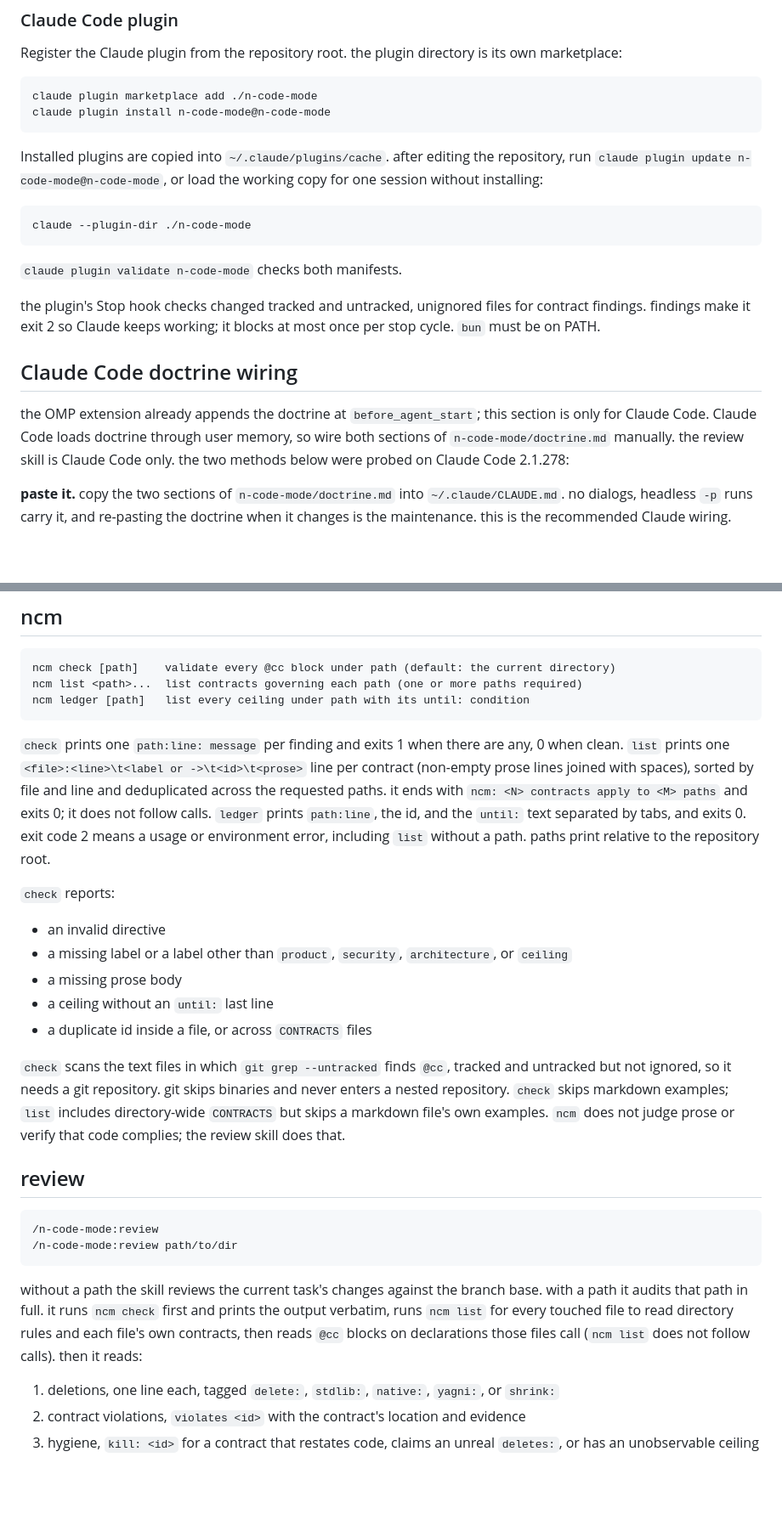
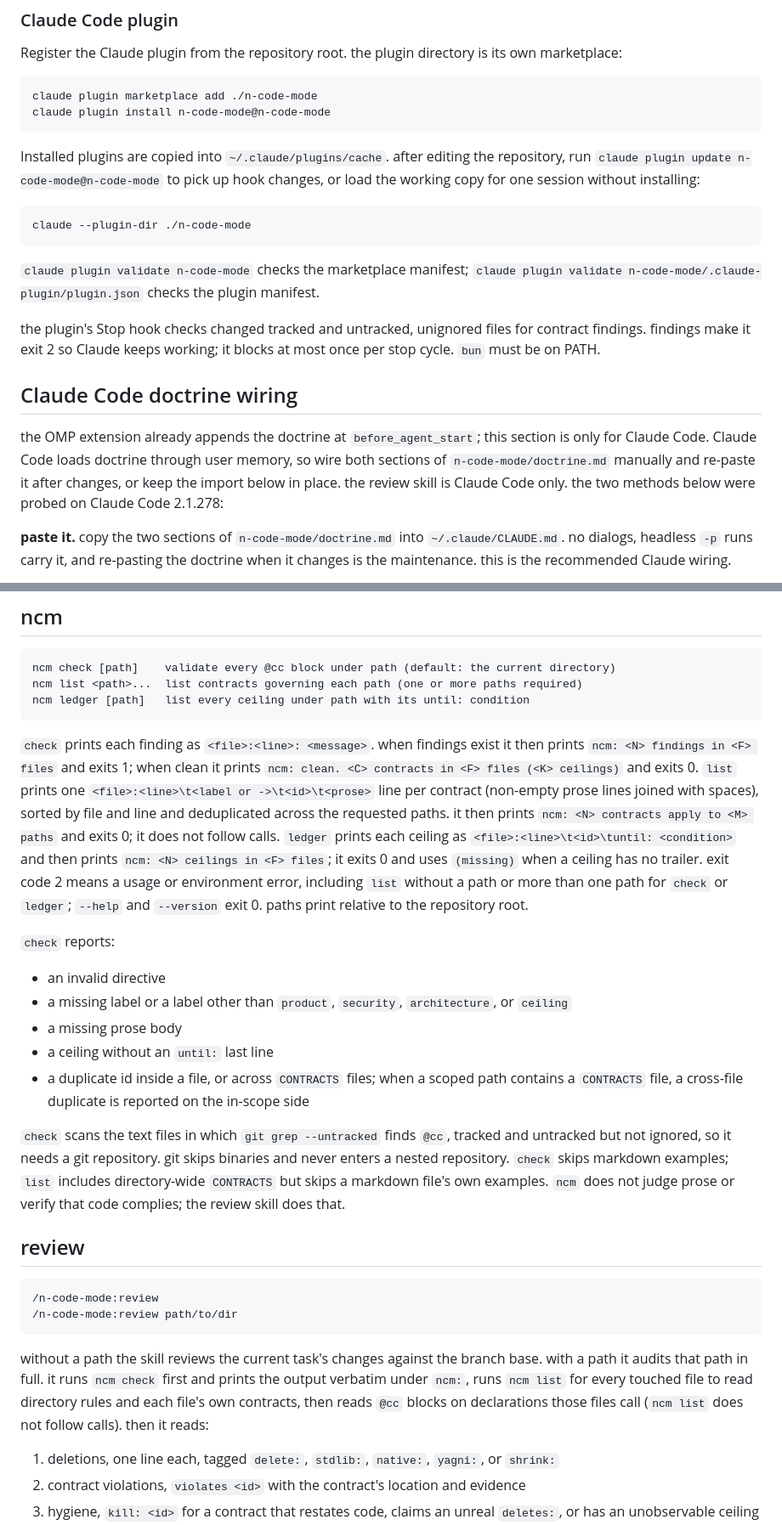
Before and after one commit to nikos-repos/nikos-agent-stack, a Markdown page: docs/n-code-mode-user-guide.md, 2 parts joined by grey strips. Shown at 85% size. GitHub-like rendering; blank space fills up the shorter version.

````diff
--- a/docs/n-code-mode-user-guide.md
+++ b/docs/n-code-mode-user-guide.md
@@ -52,19 +52,19 @@ claude plugin marketplace add ./n-code-mode
 claude plugin install n-code-mode@n-code-mode
 ```
 
-Installed plugins are copied into `~/.claude/plugins/cache`. after editing the repository, run `claude plugin update n-code-mode@n-code-mode`, or load the working copy for one session without installing:
+Installed plugins are copied into `~/.claude/plugins/cache`. after editing the repository, run `claude plugin update n-code-mode@n-code-mode` to pick up hook changes, or load the working copy for one session without installing:
 
 ```sh
 claude --plugin-dir ./n-code-mode
 ```
 
-`claude plugin validate n-code-mode` checks both manifests.
+`claude plugin validate n-code-mode` checks the marketplace manifest; `claude plugin validate n-code-mode/.claude-plugin/plugin.json` checks the plugin manifest.
 
 the plugin's Stop hook checks changed tracked and untracked, unignored files for contract findings. findings make it exit 2 so Claude keeps working; it blocks at most once per stop cycle. `bun` must be on PATH.
 
 ## Claude Code doctrine wiring
 
-the OMP extension already appends the doctrine at `before_agent_start`; this section is only for Claude Code. Claude Code loads doctrine through user memory, so wire both sections of `n-code-mode/doctrine.md` manually. the review skill is Claude Code only. the two methods below were probed on Claude Code 2.1.278:
+the OMP extension already appends the doctrine at `before_agent_start`; this section is only for Claude Code. Claude Code loads doctrine through user memory, so wire both sections of `n-code-mode/doctrine.md` manually and re-paste it after changes, or keep the import below in place. the review skill is Claude Code only. the two methods below were probed on Claude Code 2.1.278:
 
 **paste it.** copy the two sections of `n-code-mode/doctrine.md` into `~/.claude/CLAUDE.md`. no dialogs, headless `-p` runs carry it, and re-pasting the doctrine when it changes is the maintenance. this is the recommended Claude wiring.
 
@@ -134,7 +136,7 @@ ncm list <path>...  list contracts governing each path (one or more paths requir
 ncm ledger [path]   list every ceiling under path with its until: condition
 ```
 
-`check` prints one `path:line: message` per finding and exits 1 when there are any, 0 when clean. `list` prints one `<file>:<line>\t<label or ->\t<id>\t<prose>` line per contract (non-empty prose lines joined with spaces), sorted by file and line and deduplicated across the requested paths. it ends with `ncm: <N> contracts apply to <M> paths` and exits 0; it does not follow calls. `ledger` prints `path:line`, the id, and the `until:` text separated by tabs, and exits 0. exit code 2 means a usage or environment error, including `list` without a path. paths print relative to the repository root.
+`check` prints each finding as `<file>:<line>: <message>`. when findings exist it then prints `ncm: <N> findings in <F> files` and exits 1; when clean it prints `ncm: clean. <C> contracts in <F> files (<K> ceilings)` and exits 0. `list` prints one `<file>:<line>\t<label or ->\t<id>\t<prose>` line per contract (non-empty prose lines joined with spaces), sorted by file and line and deduplicated across the requested paths. it then prints `ncm: <N> contracts apply to <M> paths` and exits 0; it does not follow calls. `ledger` prints each ceiling as `<file>:<line>\t<id>\tuntil: <condition>` and then prints `ncm: <N> ceilings in <F> files`; it exits 0 and uses `(missing)` when a ceiling has no trailer. exit code 2 means a usage or environment error, including `list` without a path or more than one path for `check` or `ledger`; `--help` and `--version` exit 0. paths print relative to the repository root.
 
 `check` reports:
 
@@ -142,7 +144,7 @@ ncm ledger [path]   list every ceiling under path with its until: condition
 - a missing label or a label other than `product`, `security`, `architecture`, or `ceiling`
 - a missing prose body
 - a ceiling without an `until:` last line
-- a duplicate id inside a file, or across `CONTRACTS` files
+- a duplicate id inside a file, or across `CONTRACTS` files; when a scoped path contains a `CONTRACTS` file, a cross-file duplicate is reported on the in-scope side
 
 `check` scans the text files in which `git grep --untracked` finds `@cc`, tracked and untracked but not ignored, so it needs a git repository. git skips binaries and never enters a nested repository. `check` skips markdown examples; `list` includes directory-wide `CONTRACTS` but skips a markdown file's own examples. `ncm` does not judge prose or verify that code complies; the review skill does that.
 
@@ -153,7 +155,7 @@ ncm ledger [path]   list every ceiling under path with its until: condition
 /n-code-mode:review path/to/dir
 ```
 
-without a path the skill reviews the current task's changes against the branch base. with a path it audits that path in full. it runs `ncm check` first and prints the output verbatim, runs `ncm list` for every touched file to read directory rules and each file's own contracts, then reads `@cc` blocks on declarations those files call (`ncm list` does not follow calls). then it reads:
+without a path the skill reviews the current task's changes against the branch base. with a path it audits that path in full. it runs `ncm check` first and prints the output verbatim under `ncm:`, runs `ncm list` for every touched file to read directory rules and each file's own contracts, then reads `@cc` blocks on declarations those files call (`ncm list` does not follow calls). then it reads:
 
 1. deletions, one line each, tagged `delete:`, `stdlib:`, `native:`, `yagni:`, or `shrink:`
 2. contract violations, `violates <id>` with the contract's location and evidence
````
Also changed, not shown: other parts of docs/n-code-mode-user-guide.md (+12 -10 lines), docs/advisor-role-user-guide.md (+11 -11 lines), docs/ask-questionnaire-user-guide.md (+4 -4 lines).
